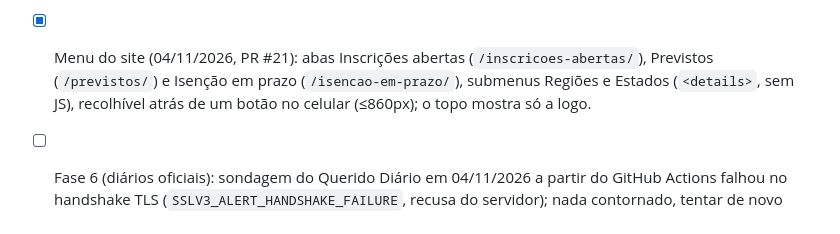
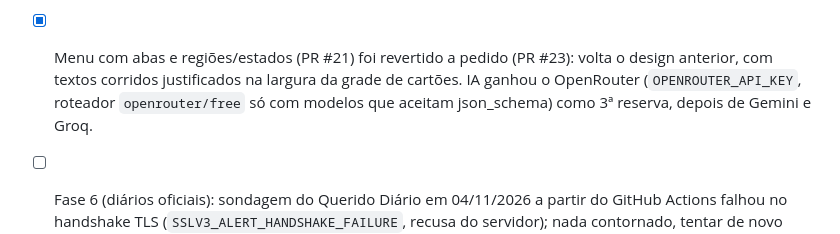
Before and after one commit to natanaelqneves/nqntech-concursos, a Markdown page: docs/CONTEXTO_PROJETO.md, the part around the change. Rendered like a GitHub page.

```diff
--- a/docs/CONTEXTO_PROJETO.md
+++ b/docs/CONTEXTO_PROJETO.md
@@ -530,9 +530,9 @@ testes para toda lógica relevante **sem internet**, ruff no Python. Nomes de do
       em `coletor/src/coletor/certificados/` e `ClienteHttp` usa certifi + intermediário, com verificação completa e
       PARTIAL_CHAIN desligado (a raiz continua obrigatória). FUMARC tem o mesmo problema de TLS, mas os dados ficam
       atrás de um app SharePoint sem rota pública: continua fora.
-- [x] Menu do site (04/11/2026, PR #21): abas Inscrições abertas (`/inscricoes-abertas/`), Previstos (`/previstos/`)
-      e Isenção em prazo (`/isencao-em-prazo/`), submenus Regiões e Estados (`<details>`, sem JS), recolhível atrás
-      de um botão no celular (≤860px); o topo mostra só a logo.
+- [x] Menu com abas e regiões/estados (PR #21) foi revertido a pedido (PR #23): volta o design anterior, com textos
+      corridos justificados na largura da grade de cartões. IA ganhou o OpenRouter (`OPENROUTER_API_KEY`, roteador
+      `openrouter/free` só com modelos que aceitam json_schema) como 3ª reserva, depois de Gemini e Groq.
 - [ ] Fase 6 (diários oficiais): sondagem do Querido Diário em 04/11/2026 a partir do GitHub Actions falhou no
       handshake TLS (`SSLV3_ALERT_HANDSHAKE_FAILURE`, recusa do servidor); nada contornado, tentar de novo depois.
       DOU via INLABS depende de conta do usuário (PENDENCIAS).
```
Also changed, not shown: docs/PENDENCIAS.md (+2 -1 lines).
